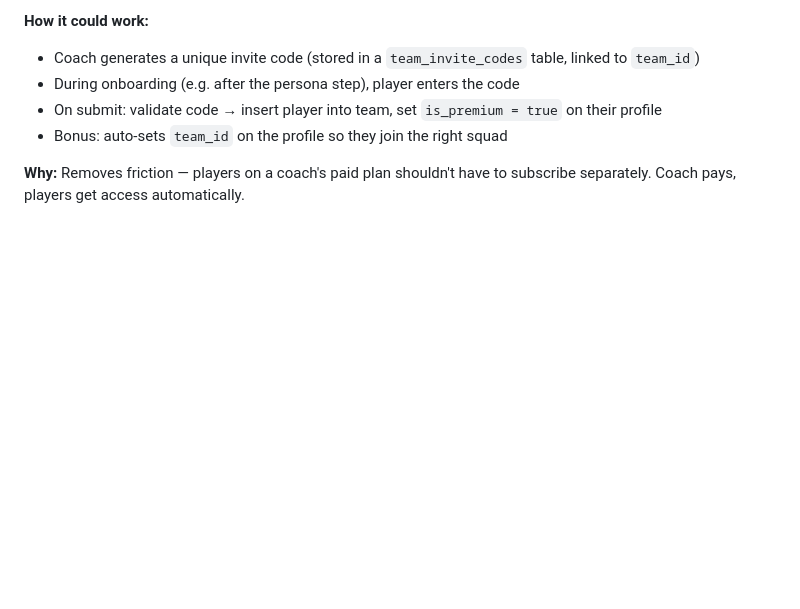
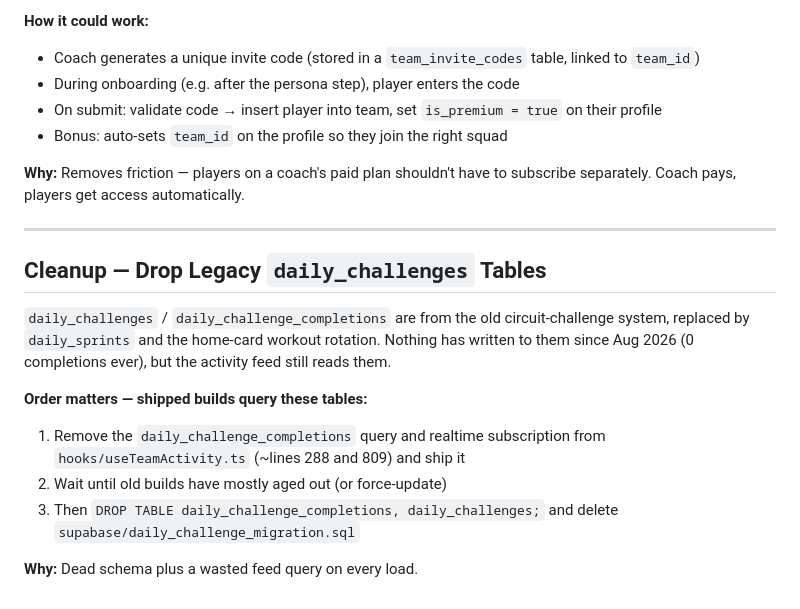
Before and after one commit to timmparsons/soccer-tracker, a Markdown page: PLANNING.md, the part around the change. Rendered like a GitHub page; blank space fills up the shorter version.

Commit message:
plan cleanup of legacy daily challenges tables

```diff
--- a/PLANNING.md
+++ b/PLANNING.md
@@ -102,3 +102,16 @@ When a user signs up and enters an invite code provided by their coach, automati
 - Bonus: auto-sets `team_id` on the profile so they join the right squad
 
 **Why:** Removes friction — players on a coach's paid plan shouldn't have to subscribe separately. Coach pays, players get access automatically.
+
+---
+
+## Cleanup — Drop Legacy `daily_challenges` Tables
+
+`daily_challenges` / `daily_challenge_completions` are from the old circuit-challenge system, replaced by `daily_sprints` and the home-card workout rotation. Nothing has written to them since Aug 2026 (0 completions ever), but the activity feed still reads them.
+
+**Order matters — shipped builds query these tables:**
+1. Remove the `daily_challenge_completions` query and realtime subscription from `hooks/useTeamActivity.ts` (~lines 288 and 809) and ship it
+2. Wait until old builds have mostly aged out (or force-update)
+3. Then `DROP TABLE daily_challenge_completions, daily_challenges;` and delete `supabase/daily_challenge_migration.sql`
+
+**Why:** Dead schema plus a wasted feed query on every load.
```
